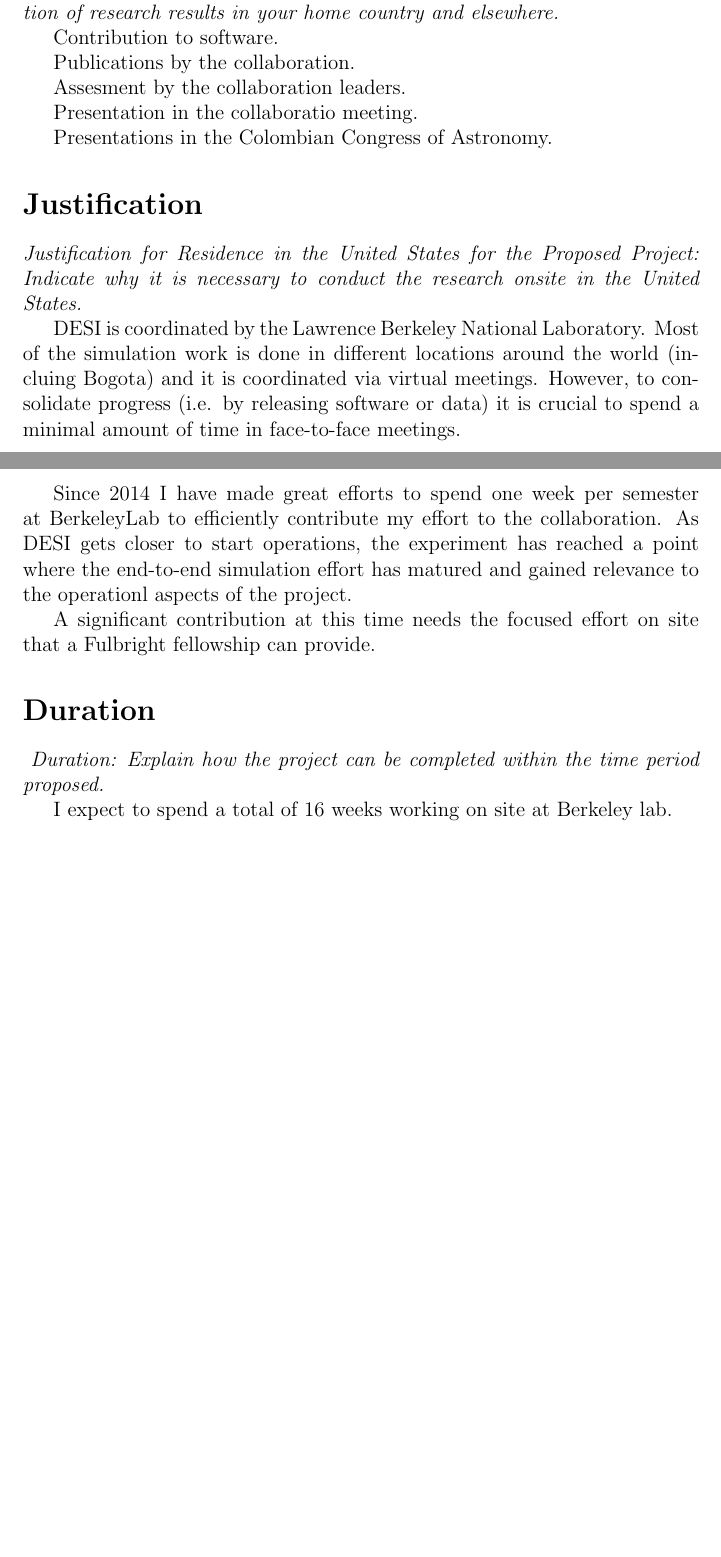
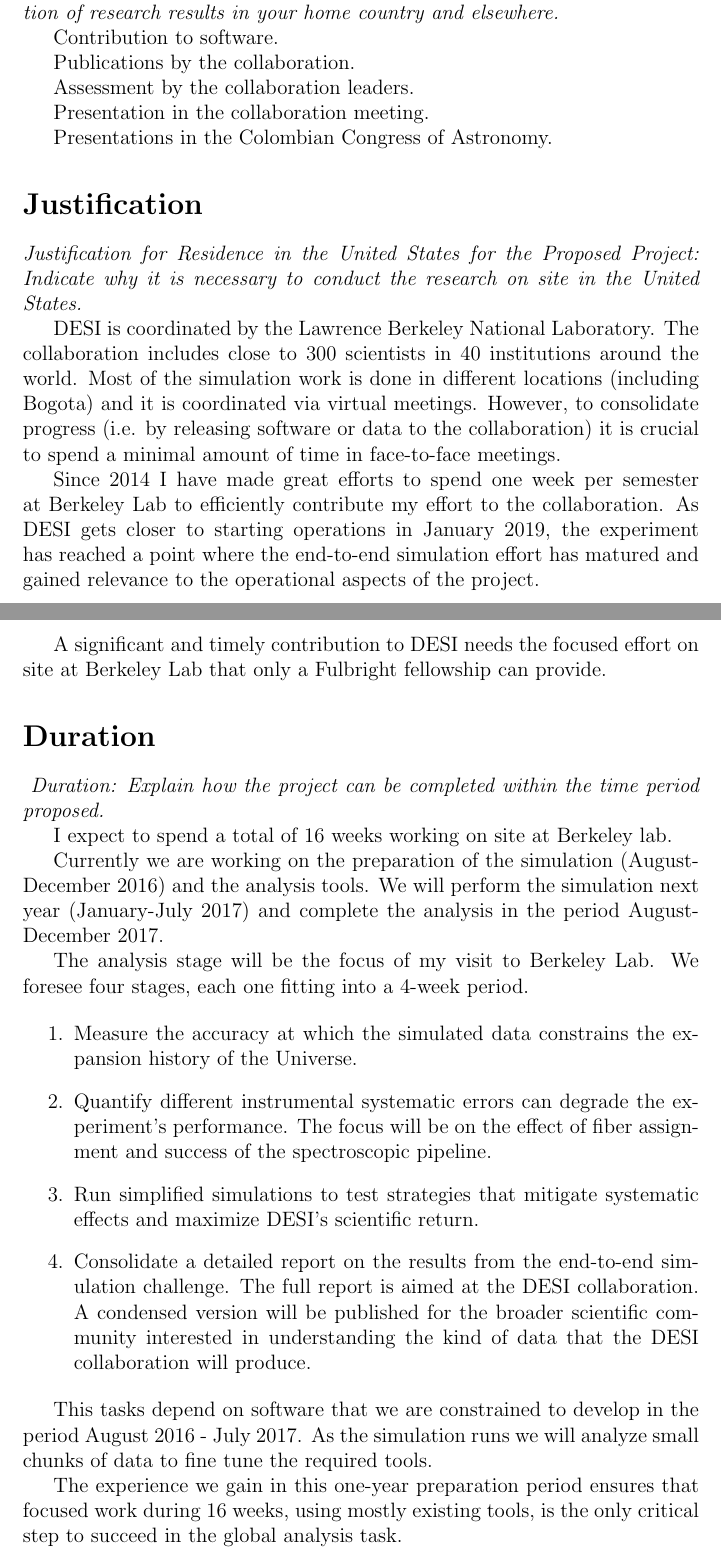
Before and after one commit to forero/fulbright, a LaTeX document (project_statement.tex): two parts of pages 2 and 3 of 3 before the commit and two parts of pages 3 and 4 of 4 after it, joined at a grey line, cut so that both start at the same text, the shorter picture padded with empty space. Compiled offline with pdfLaTeX.

Commit message:
full intro + time line

```diff
--- a/project_statement.tex
+++ b/project_statement.tex
@@ -87,9 +108,9 @@ Contribution to software.
 
 Publications by the collaboration.
 
-Assesment by the collaboration leaders.
+Assessment by the collaboration leaders.
 
-Presentation in the collaboratio meeting.
+Presentation in the collaboration meeting.
 
 Presentations in the Colombian Congress of Astronomy.
 
@@ -97,23 +118,27 @@ Presentations in the Colombian Congress of Astronomy.
 
 \section*{Justification}
 \textit{Justification for Residence in the United States for the Proposed
-Project: Indicate why it is necessary to conduct the research onsite
+Project: Indicate why it is necessary to conduct the research on site
  in the United States. }
 
-DESI is coordinated by the Lawrence Berkeley National Laboratory.
-Most of the simulation work is done in different locations around the
-world (incluing Bogota) and it is coordinated via virtual meetings.
-However, to consolidate progress (i.e. by releasing software or data)
-it is crucial to spend a minimal amount of time in face-to-face meetings.
+DESI is coordinated by the Lawrence Berkeley National Laboratory. The
+collaboration includes close to 300 scientists in 40 institutions
+around the world.
+Most of the simulation work is done in different locations (including
+Bogota) and it is coordinated via virtual meetings.
+However, to consolidate progress (i.e. by releasing software or data
+to the collaboration) it is crucial to spend a minimal amount of time
+in face-to-face meetings.
 
 Since 2014 I have made great efforts to spend one week per semester at
-BerkeleyLab to efficiently contribute my effort to the collaboration.
-As DESI gets closer to start operations, the experiment has reached a
-point where the end-to-end simulation effort has matured and gained
-relevance to the operationl aspects of the project.
+Berkeley Lab to efficiently contribute my effort to the collaboration.
+As DESI gets closer to starting operations in January 2019, the
+experiment has reached a point where the end-to-end simulation effort
+has matured and gained relevance to the operational aspects of the
+project.
 
-A significant contribution at this time needs the focused effort on
-site that a Fulbright fellowship can provide.
+A significant and timely contribution to DESI needs the focused effort on
+site at Berkeley Lab that only a Fulbright fellowship can provide.
 
 \section*{Duration}
 \textit{ Duration: Explain how the project can be completed within the time
@@ -122,4 +147,37 @@ period proposed. }
 I expect to spend a total of 16 weeks working on site at Berkeley
 lab.
 
+Currently we are working on the preparation of the simulation
+(August-December 2016) and the analysis tools. We will  perform the
+simulation next year (January-July 2017) and complete the analysis in
+the period August-December 2017.
+
+The analysis stage will be the focus of my visit
+to Berkeley Lab.
+We foresee four stages, each one fitting into a 4-week period.
+
+\begin{enumerate}
+\item Measure the accuracy at which the simulated data constrains the
+  expansion history of the Universe.
+\item Quantify different instrumental systematic errors can degrade
+  the experiment's performance. The focus will be on the effect of
+  fiber assignment and success of the spectroscopic pipeline.
+\item Run simplified simulations to test strategies that mitigate
+  systematic effects and maximize DESI's scientific return.
+\item Consolidate a detailed report on the results from the end-to-end
+  simulation challenge.
+  The full report is aimed at the DESI collaboration. A condensed
+  version will be published for the broader scientific community
+  interested in understanding the kind of data that the DESI
+  collaboration will produce.
+\end{enumerate}
+
+This tasks depend on software that we are constrained to develop in
+the period August 2016 - July 2017. As the simulation runs we will
+analyze small chunks of data to fine tune the required tools.
+
+The experience we gain in this one-year preparation period ensures that
+focused work during 16 weeks, using mostly existing tools, is the only
+critical step to succeed in the global analysis task.
+
 \end{document}
```
Also changed, not shown: project_statement.pdf, project_statement.tex (95 more changed lines).
